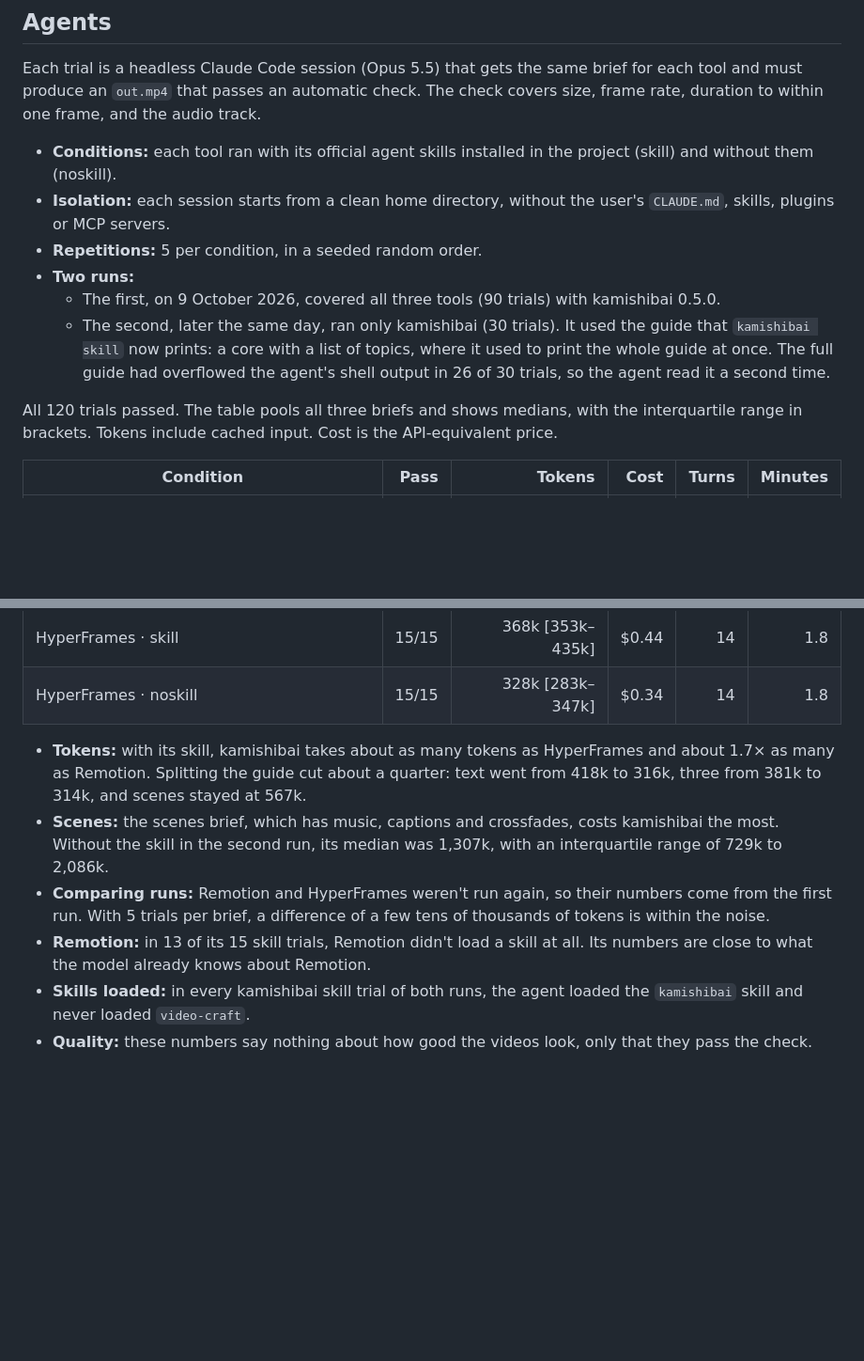
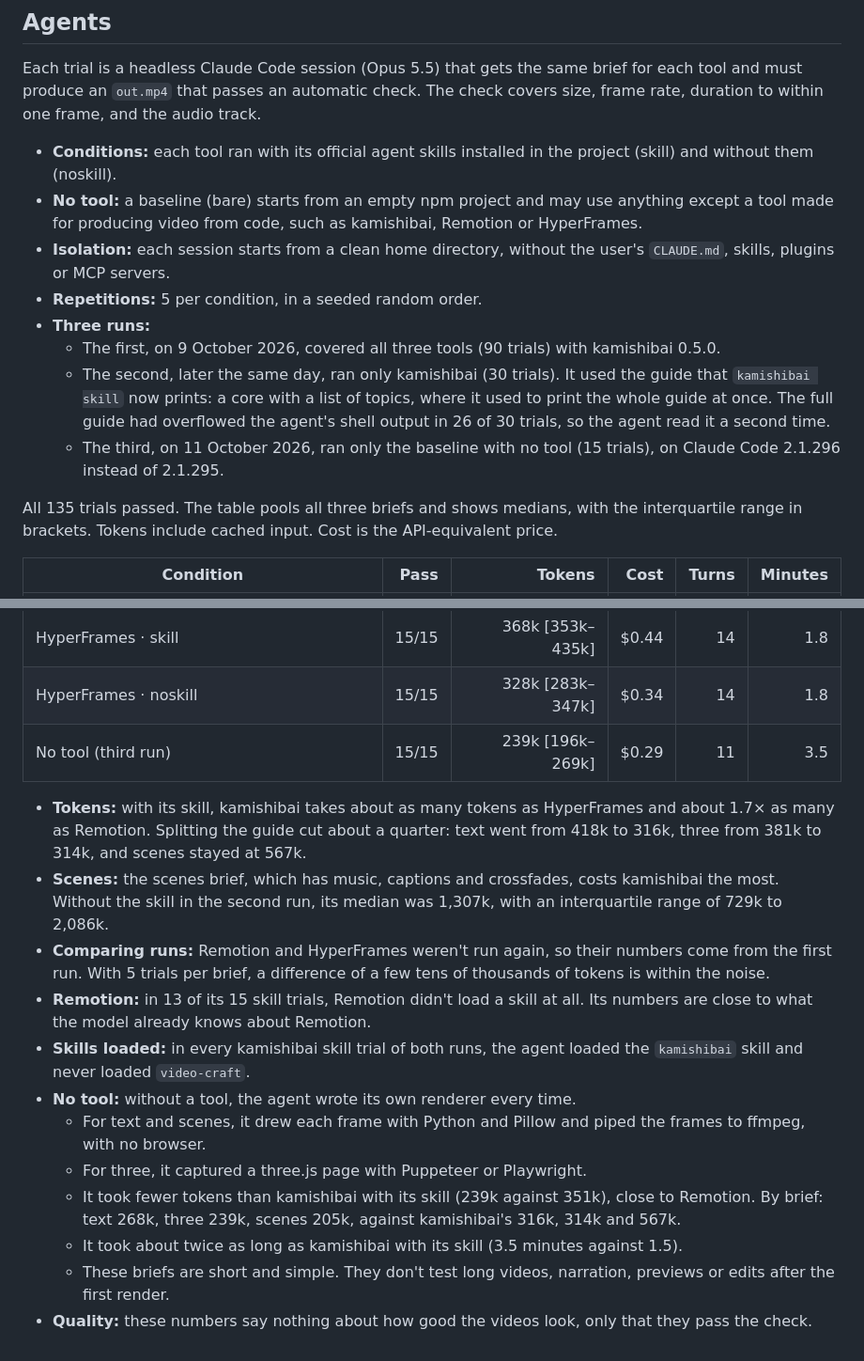
Before and after one commit to reearth/kamishibai, a Markdown page: docs/benchmarks.md, 2 parts joined by grey strips. Shown at 94% size. Rendered like a GitHub page; blank space fills up the shorter version.

```diff
--- a/docs/benchmarks.md
+++ b/docs/benchmarks.md
@@ -105,13 +105,15 @@ Each condition ran once as a warm-up and then 5 more times. The table shows the
 Each trial is a headless Claude Code session (Opus 5.5) that gets the same brief for each tool and must produce an `out.mp4` that passes an automatic check. The check covers size, frame rate, duration to within one frame, and the audio track.
 
 - **Conditions:** each tool ran with its official agent skills installed in the project (skill) and without them (noskill).
+- **No tool:** a baseline (bare) starts from an empty npm project and may use anything except a tool made for producing video from code, such as kamishibai, Remotion or HyperFrames.
 - **Isolation:** each session starts from a clean home directory, without the user's `CLAUDE.md`, skills, plugins or MCP servers.
 - **Repetitions:** 5 per condition, in a seeded random order.
-- **Two runs:**
+- **Three runs:**
   - The first, on 9 October 2026, covered all three tools (90 trials) with kamishibai 0.5.0.
   - The second, later the same day, ran only kamishibai (30 trials). It used the guide that `kamishibai skill` now prints: a core with a list of topics, where it used to print the whole guide at once. The full guide had overflowed the agent's shell output in 26 of 30 trials, so the agent read it a second time.
+  - The third, on 11 October 2026, ran only the baseline with no tool (15 trials), on Claude Code 2.1.296 instead of 2.1.295.
 
-All 120 trials passed. The table pools all three briefs and shows medians, with the interquartile range in brackets. Tokens include cached input. Cost is the API-equivalent price.
+All 135 trials passed. The table pools all three briefs and shows medians, with the interquartile range in brackets. Tokens include cached input. Cost is the API-equivalent price.
 
 | Condition | Pass | Tokens | Cost | Turns | Minutes |
 |---|---:|---:|---:|---:|---:|
@@ -123,10 +125,17 @@ All 120 trials passed. The table pools all three briefs and shows medians, with
 | Remotion · noskill | 15/15 | 204k [176k–230k] | $0.26 | 10 | 1.5 |
 | HyperFrames · skill | 15/15 | 368k [353k–435k] | $0.44 | 14 | 1.8 |
 | HyperFrames · noskill | 15/15 | 328k [283k–347k] | $0.34 | 14 | 1.8 |
+| No tool (third run) | 15/15 | 239k [196k–269k] | $0.29 | 11 | 3.5 |
 
 - **Tokens:** with its skill, kamishibai takes about as many tokens as HyperFrames and about 1.7× as many as Remotion. Splitting the guide cut about a quarter: text went from 418k to 316k, three from 381k to 314k, and scenes stayed at 567k.
 - **Scenes:** the scenes brief, which has music, captions and crossfades, costs kamishibai the most. Without the skill in the second run, its median was 1,307k, with an interquartile range of 729k to 2,086k.
 - **Comparing runs:** Remotion and HyperFrames weren't run again, so their numbers come from the first run. With 5 trials per brief, a difference of a few tens of thousands of tokens is within the noise.
 - **Remotion:** in 13 of its 15 skill trials, Remotion didn't load a skill at all. Its numbers are close to what the model already knows about Remotion.
 - **Skills loaded:** in every kamishibai skill trial of both runs, the agent loaded the `kamishibai` skill and never loaded `video-craft`.
+- **No tool:** without a tool, the agent wrote its own renderer every time.
+  - For text and scenes, it drew each frame with Python and Pillow and piped the frames to ffmpeg, with no browser.
+  - For three, it captured a three.js page with Puppeteer or Playwright.
+  - It took fewer tokens than kamishibai with its skill (239k against 351k), close to Remotion. By brief: text 268k, three 239k, scenes 205k, against kamishibai's 316k, 314k and 567k.
+  - It took about twice as long as kamishibai with its skill (3.5 minutes against 1.5).
+  - These briefs are short and simple. They don't test long videos, narration, previews or edits after the first render.
 - **Quality:** these numbers say nothing about how good the videos look, only that they pass the check.
```
Also changed, not shown: bench/README.md (+1 -1 lines).
